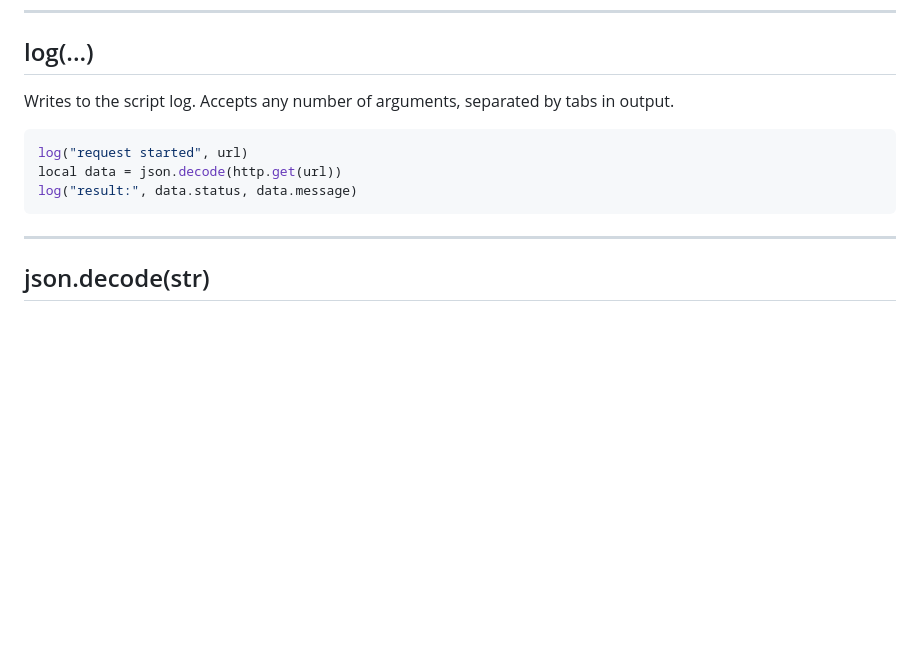
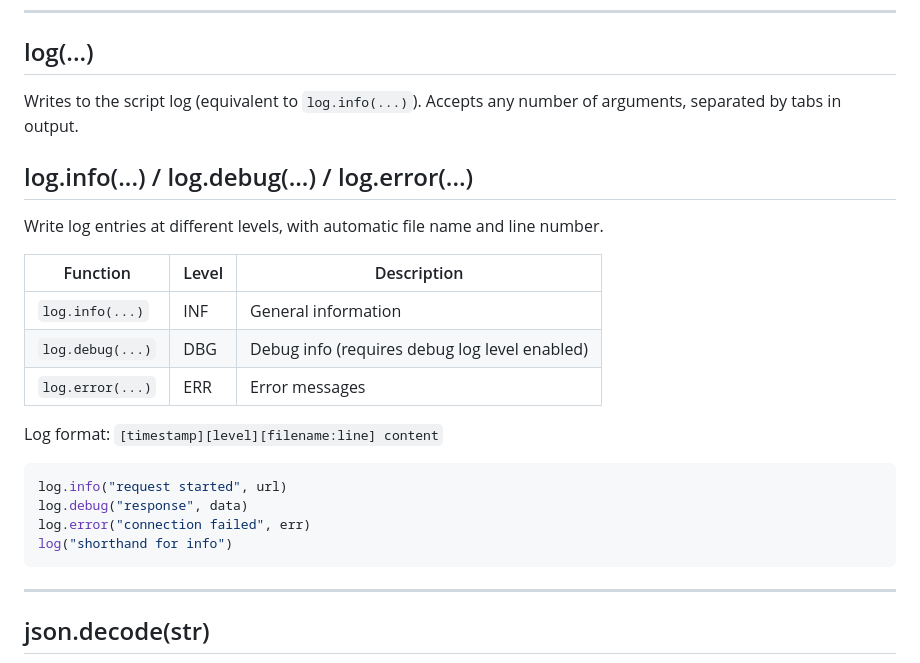
Before and after one commit to bestK/taskpin, a Markdown page: docs/LUA_API_EN.md, the part around the change. GitHub-like rendering; blank space fills up the shorter version.

Commit message:
docs: add log.info/debug/error to EN docs
Co-Authored-By: Claude Opus 4 <noreply@anthropic.com>

````diff
--- a/docs/LUA_API_EN.md
+++ b/docs/LUA_API_EN.md
@@ -260,12 +260,25 @@ bar = font("Search: ", "#FFF", 9)
 
 ## log(...)
 
-Writes to the script log. Accepts any number of arguments, separated by tabs in output.
+Writes to the script log (equivalent to `log.info(...)`). Accepts any number of arguments, separated by tabs in output.
+
+## log.info(...) / log.debug(...) / log.error(...)
+
+Write log entries at different levels, with automatic file name and line number.
+
+| Function | Level | Description |
+|----------|-------|-------------|
+| `log.info(...)` | INF | General information |
+| `log.debug(...)` | DBG | Debug info (requires debug log level enabled) |
+| `log.error(...)` | ERR | Error messages |
+
+Log format: `[timestamp][level][filename:line] content`
 
 ```lua
-log("request started", url)
-local data = json.decode(http.get(url))
-log("result:", data.status, data.message)
+log.info("request started", url)
+log.debug("response", data)
+log.error("connection failed", err)
+log("shorthand for info")
 ```
 
 ---
````
